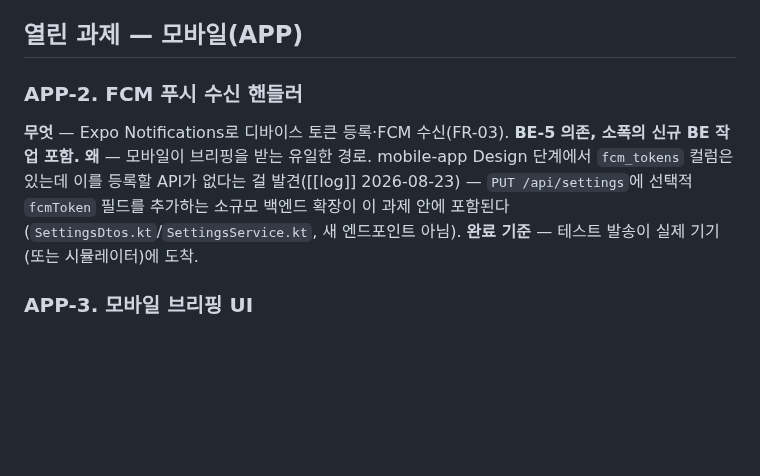
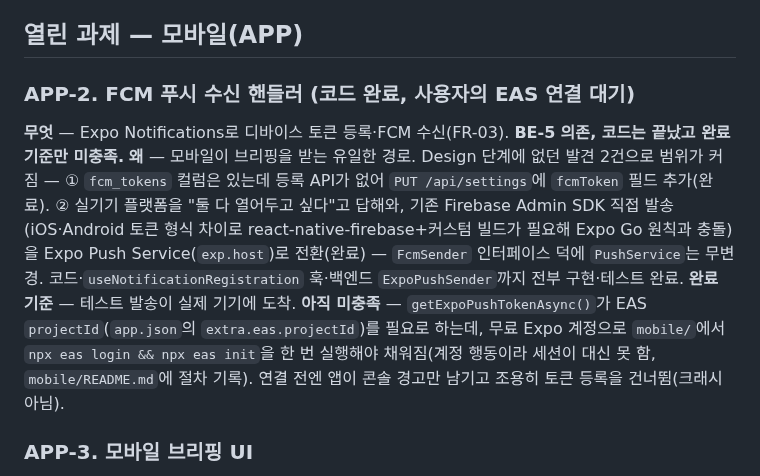
Before and after one commit to huni2/FireWatch, a Markdown page: llm-wiki/Next-Tasks.md, the part around the change. Rendered like a GitHub page; blank space fills up the shorter version.

```diff
--- a/llm-wiki/Next-Tasks.md
+++ b/llm-wiki/Next-Tasks.md
@@ -39,10 +39,10 @@ _(현재 없음 — WEB-5까지 전부 완료)_
 
 ## 열린 과제 — 모바일(APP)
 
-### APP-2. FCM 푸시 수신 핸들러
-**무엇** — Expo Notifications로 디바이스 토큰 등록·FCM 수신(FR-03). **BE-5 의존, 소폭의 신규 BE 작업 포함.**
-**왜** — 모바일이 브리핑을 받는 유일한 경로. mobile-app Design 단계에서 `fcm_tokens` 컬럼은 있는데 이를 등록할 API가 없다는 걸 발견([[log]] 2026-08-23) — `PUT /api/settings`에 선택적 `fcmToken` 필드를 추가하는 소규모 백엔드 확장이 이 과제 안에 포함된다(`SettingsDtos.kt`/`SettingsService.kt`, 새 엔드포인트 아님).
-**완료 기준** — 테스트 발송이 실제 기기(또는 시뮬레이터)에 도착.
+### APP-2. FCM 푸시 수신 핸들러 (코드 완료, 사용자의 EAS 연결 대기)
+**무엇** — Expo Notifications로 디바이스 토큰 등록·FCM 수신(FR-03). **BE-5 의존, 코드는 끝났고 완료 기준만 미충족.**
+**왜** — 모바일이 브리핑을 받는 유일한 경로. Design 단계에 없던 발견 2건으로 범위가 커짐 — ① `fcm_tokens` 컬럼은 있는데 등록 API가 없어 `PUT /api/settings`에 `fcmToken` 필드 추가(완료). ② 실기기 플랫폼을 "둘 다 열어두고 싶다"고 답해와, 기존 Firebase Admin SDK 직접 발송(iOS·Android 토큰 형식 차이로 react-native-firebase+커스텀 빌드가 필요해 Expo Go 원칙과 충돌)을 Expo Push Service(`exp.host`)로 전환(완료) — `FcmSender` 인터페이스 덕에 `PushService`는 무변경. 코드·`useNotificationRegistration` 훅·백엔드 `ExpoPushSender`까지 전부 구현·테스트 완료.
+**완료 기준** — 테스트 발송이 실제 기기에 도착. **아직 미충족** — `getExpoPushTokenAsync()`가 EAS `projectId`(`app.json`의 `extra.eas.projectId`)를 필요로 하는데, 무료 Expo 계정으로 `mobile/`에서 `npx eas login && npx eas init`을 한 번 실행해야 채워짐(계정 행동이라 세션이 대신 못 함, `mobile/README.md`에 절차 기록). 연결 전엔 앱이 콘솔 경고만 남기고 조용히 토큰 등록을 건너뜀(크래시 아님).
 
 ### APP-3. 모바일 브리핑 UI
 **무엇** — 알림 터치 시 바텀시트로 상세 브리핑 카드가 올라오는 UI([[design]] 3절). **BE-6 의존.**
```
Also changed, not shown: llm-wiki/log.md (+4 -0 lines).
